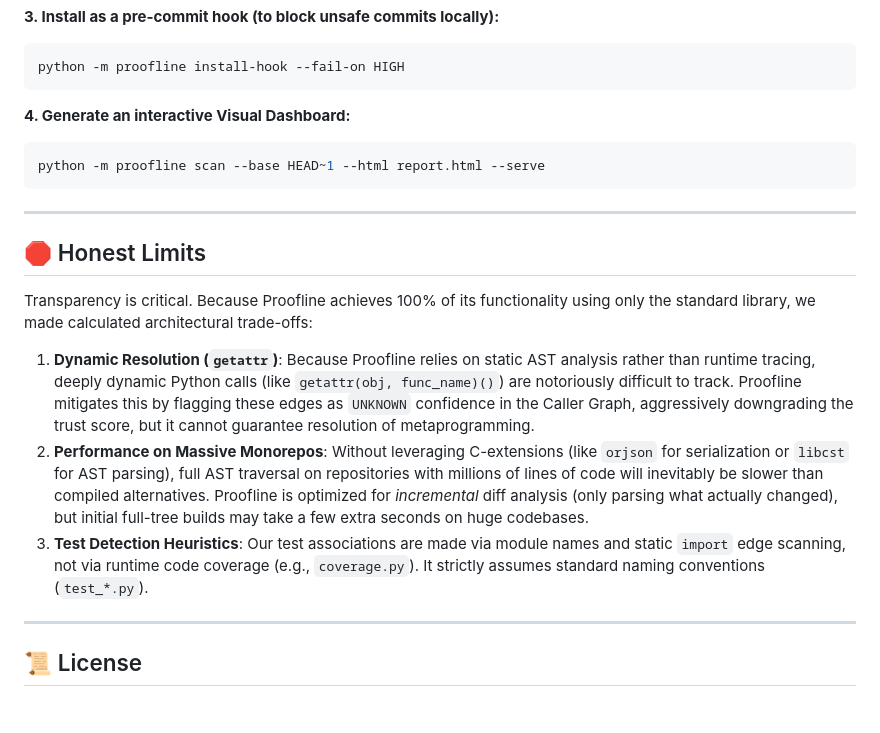
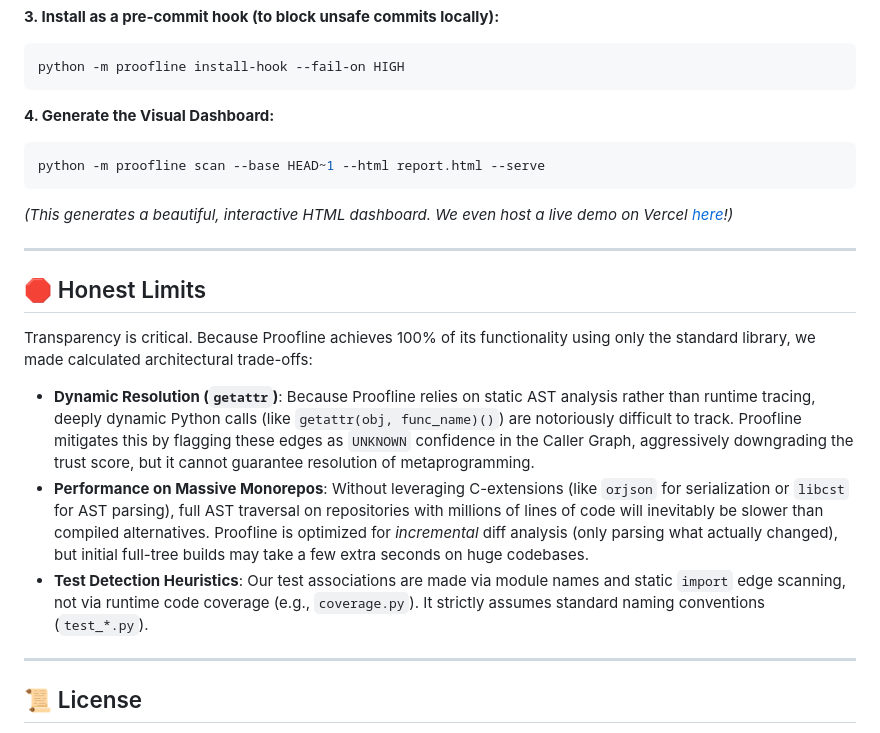
Before and after one commit to ShreyaKaushikdev/zerodep-analyzer, a Markdown page: README.md, the part around one of its changes. Rendered like a GitHub page; blank space fills up the shorter version.

````diff
--- a/README.md
+++ b/README.md
@@ -43,10 +59,11 @@ python -m proofline analyze --before ./baseline_dir --after ./patched_dir
 python -m proofline install-hook --fail-on HIGH
 ```
 
-**4. Generate an interactive Visual Dashboard:**
+**4. Generate the Visual Dashboard:**
 ```bash
 python -m proofline scan --base HEAD~1 --html report.html --serve
 ```
+*(This generates a beautiful, interactive HTML dashboard. We even host a live demo on Vercel [here](https://zerodep-analyzer-qyam.vercel.app/)!)*
 
 ---
 
@@ -54,9 +71,9 @@ python -m proofline scan --base HEAD~1 --html report.html --serve
 
 Transparency is critical. Because Proofline achieves 100% of its functionality using only the standard library, we made calculated architectural trade-offs:
 
-1.  **Dynamic Resolution (`getattr`)**: Because Proofline relies on static AST analysis rather than runtime tracing, deeply dynamic Python calls (like `getattr(obj, func_name)()`) are notoriously difficult to track. Proofline mitigates this by flagging these edges as `UNKNOWN` confidence in the Caller Graph, aggressively downgrading the trust score, but it cannot guarantee resolution of metaprogramming.
-2.  **Performance on Massive Monorepos**: Without leveraging C-extensions (like `orjson` for serialization or `libcst` for AST parsing), full AST traversal on repositories with millions of lines of code will inevitably be slower than compiled alternatives. Proofline is optimized for *incremental* diff analysis (only parsing what actually changed), but initial full-tree builds may take a few extra seconds on huge codebases.
-3.  **Test Detection Heuristics**: Our test associations are made via module names and static `import` edge scanning, not via runtime code coverage (e.g., `coverage.py`). It strictly assumes standard naming conventions (`test_*.py`).
+*   **Dynamic Resolution (`getattr`)**: Because Proofline relies on static AST analysis rather than runtime tracing, deeply dynamic Python calls (like `getattr(obj, func_name)()`) are notoriously difficult to track. Proofline mitigates this by flagging these edges as `UNKNOWN` confidence in the Caller Graph, aggressively downgrading the trust score, but it cannot guarantee resolution of metaprogramming.
+*   **Performance on Massive Monorepos**: Without leveraging C-extensions (like `orjson` for serialization or `libcst` for AST parsing), full AST traversal on repositories with millions of lines of code will inevitably be slower than compiled alternatives. Proofline is optimized for *incremental* diff analysis (only parsing what actually changed), but initial full-tree builds may take a few extra seconds on huge codebases.
+*   **Test Detection Heuristics**: Our test associations are made via module names and static `import` edge scanning, not via runtime code coverage (e.g., `coverage.py`). It strictly assumes standard naming conventions (`test_*.py`).
 
 ---
 
````
Also changed, not shown: other parts of README.md (+31 -15 lines).
